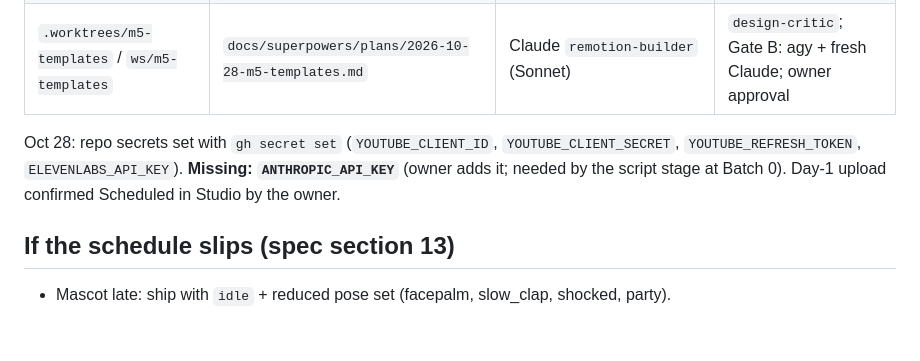
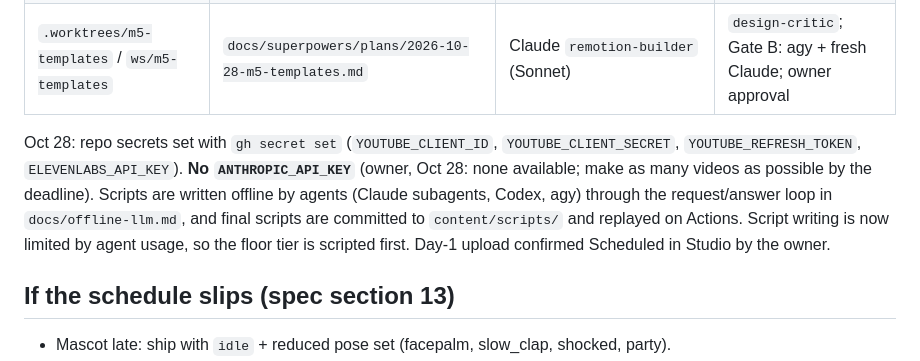
Before and after one commit to codewithpom/chesscode, a Markdown page: docs/ROADMAP.md, the part around the change. Drawn GitHub-style; blank space fills up the shorter version.

Commit message:
docs: roadmap: no Anthropic key, offline scripts
Co-Authored-By: Claude Opus 5.5 <noreply@anthropic.com>

```diff
--- a/docs/ROADMAP.md
+++ b/docs/ROADMAP.md
@@ -49,7 +49,7 @@ Done and merged: `ws/m1-risk`, `ws/m2-pipeline`, `ws/remotion-core`, `ws/mascot-
 | `.worktrees/m4-mascot` / `ws/m4-mascot` | `docs/superpowers/plans/2026-10-28-m4-mascot-rig.md` | Claude `remotion-builder` (Sonnet) | `design-critic` + Codex read-only or fresh Claude; owner reel approval |
 | `.worktrees/m5-templates` / `ws/m5-templates` | `docs/superpowers/plans/2026-10-28-m5-templates.md` | Claude `remotion-builder` (Sonnet) | `design-critic`; Gate B: agy + fresh Claude; owner approval |
 
-Oct 28: repo secrets set with `gh secret set` (`YOUTUBE_CLIENT_ID`, `YOUTUBE_CLIENT_SECRET`, `YOUTUBE_REFRESH_TOKEN`, `ELEVENLABS_API_KEY`). **Missing: `ANTHROPIC_API_KEY`** (owner adds it; needed by the script stage at Batch 0). Day-1 upload confirmed Scheduled in Studio by the owner.
+Oct 28: repo secrets set with `gh secret set` (`YOUTUBE_CLIENT_ID`, `YOUTUBE_CLIENT_SECRET`, `YOUTUBE_REFRESH_TOKEN`, `ELEVENLABS_API_KEY`). **No `ANTHROPIC_API_KEY`** (owner, Oct 28: none available; make as many videos as possible by the deadline). Scripts are written offline by agents (Claude subagents, Codex, agy) through the request/answer loop in `docs/offline-llm.md`, and final scripts are committed to `content/scripts/` and replayed on Actions. Script writing is now limited by agent usage, so the floor tier is scripted first. Day-1 upload confirmed Scheduled in Studio by the owner.
 
 ## If the schedule slips (spec section 13)
 
```
